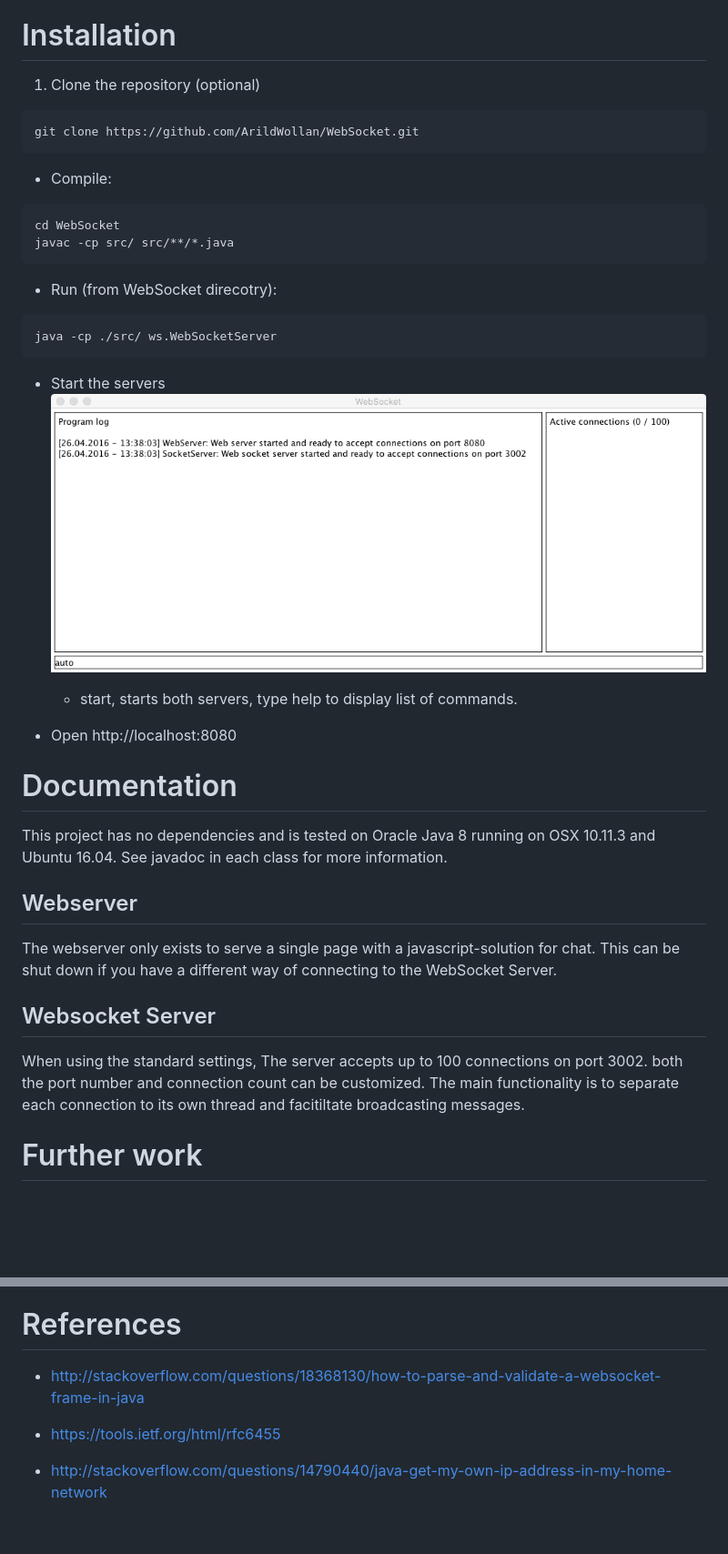
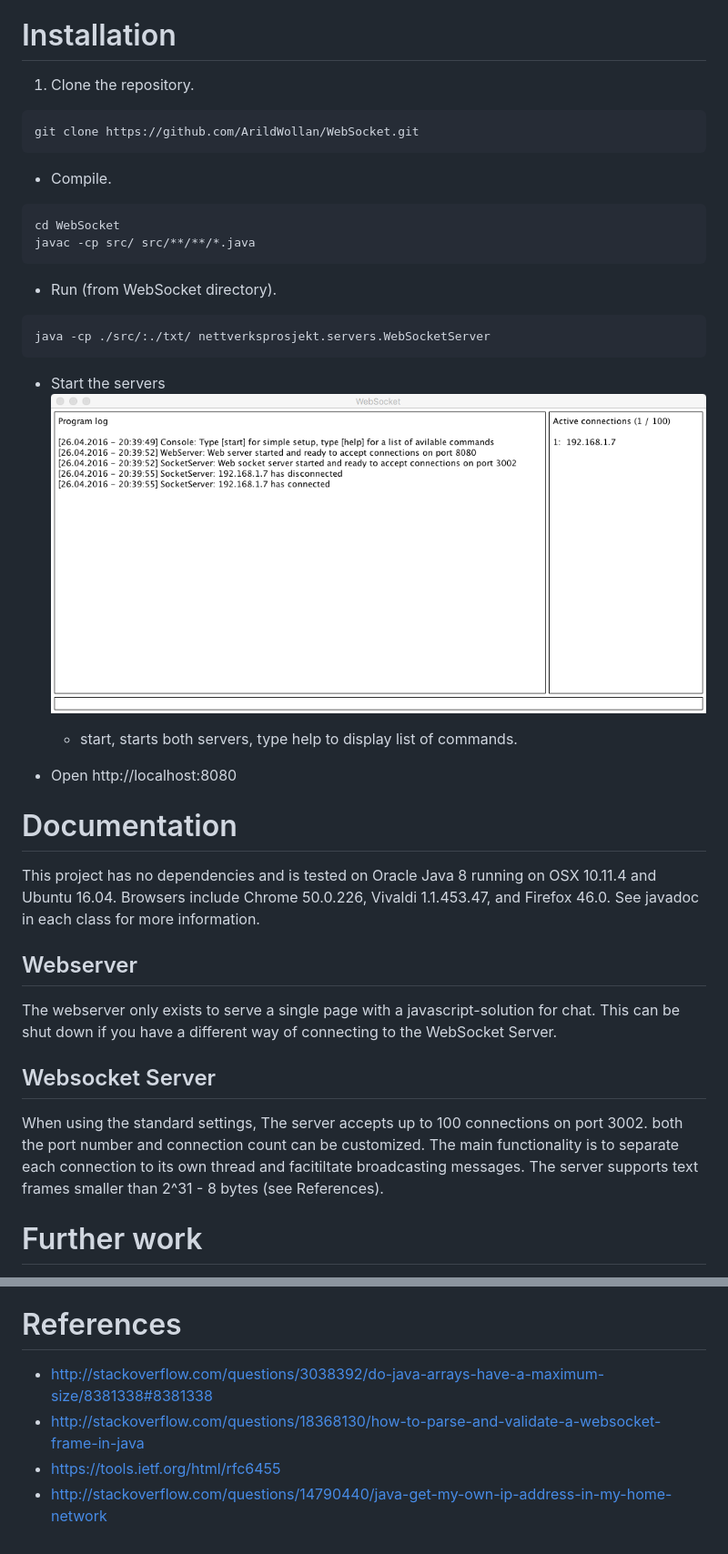
Before and after one commit to ArildWollan/WebSocket, a Markdown page: readme.md, 2 parts joined by grey strips. Shown: that part at 91% size. Drawn GitHub-style; pictures changed too: doc/console.png; blank space fills up the shorter version.

Commit message:
Updated screenshot and documentation.

````diff
--- a/readme.md
+++ b/readme.md
@@ -9,20 +9,20 @@ The assignment is solved by presenting the user with a chat client which connect
 The program is threaded and upon running it will start two threads, a simple webserver on port 8080 and a websocket server on port 3002.
 
 # Installation
-1. Clone the repository (optional)
+1. Clone the repository.
 ```sh
 git clone https://github.com/ArildWollan/WebSocket.git
 ```
 
-- Compile:
+- Compile.
 ```sh
 cd WebSocket
-javac -cp src/ src/**/*.java
+javac -cp src/ src/**/**/*.java
 ```
 
-- Run (from WebSocket direcotry):
+- Run (from WebSocket directory).
 ```sh
-java -cp ./src/ ws.WebSocketServer
+java -cp ./src/:./txt/ nettverksprosjekt.servers.WebSocketServer
 ```
 
 - Start the servers
@@ -34,13 +34,13 @@ java -cp ./src/ ws.WebSocketServer
 
 # Documentation
 
-This project has no dependencies and is tested on Oracle Java 8 running on OSX 10.11.3 and Ubuntu 16.04. See javadoc in each class for more information.
+This project has no dependencies and is tested on Oracle Java 8 running on OSX 10.11.4 and Ubuntu 16.04. Browsers include Chrome 50.0.226, Vivaldi 1.1.453.47, and Firefox 46.0. See javadoc in each class for more information.
 
 ## Webserver
 The webserver only exists to serve a single page with a javascript-solution for chat. This can be shut down if you have a different way of connecting to the WebSocket Server.
 
 ## Websocket Server
-When using the standard settings, The server accepts up to 100 connections on port 3002. both the port number and connection count can be customized. The main functionality is to separate each connection to its own thread and facitiltate broadcasting messages.
+When using the standard settings, The server accepts up to 100 connections on port 3002. both the port number and connection count can be customized. The main functionality is to separate each connection to its own thread and facitiltate broadcasting messages. The server supports text frames smaller than 2^31 - 8 bytes (see References).
 
 # Further work
 If we were to continue working on this project, the following areas would be of interest:
@@ -55,8 +55,7 @@ If we were to continue working on this project, the following areas would be of
 
 # References
 
+- http://stackoverflow.com/questions/3038392/do-java-arrays-have-a-maximum-size/8381338#8381338
 - http://stackoverflow.com/questions/18368130/how-to-parse-and-validate-a-websocket-frame-in-java
-
 - https://tools.ietf.org/html/rfc6455
-
 - http://stackoverflow.com/questions/14790440/java-get-my-own-ip-address-in-my-home-network
````
